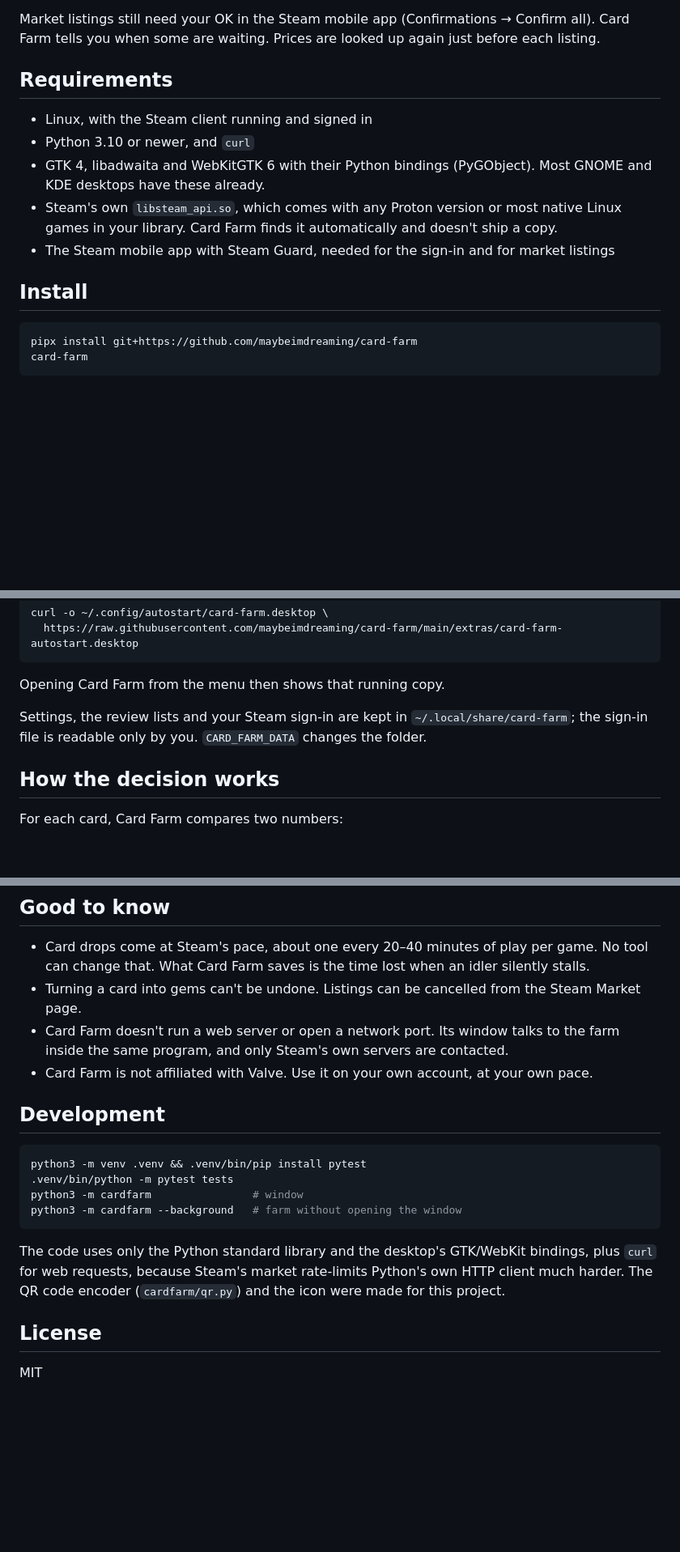
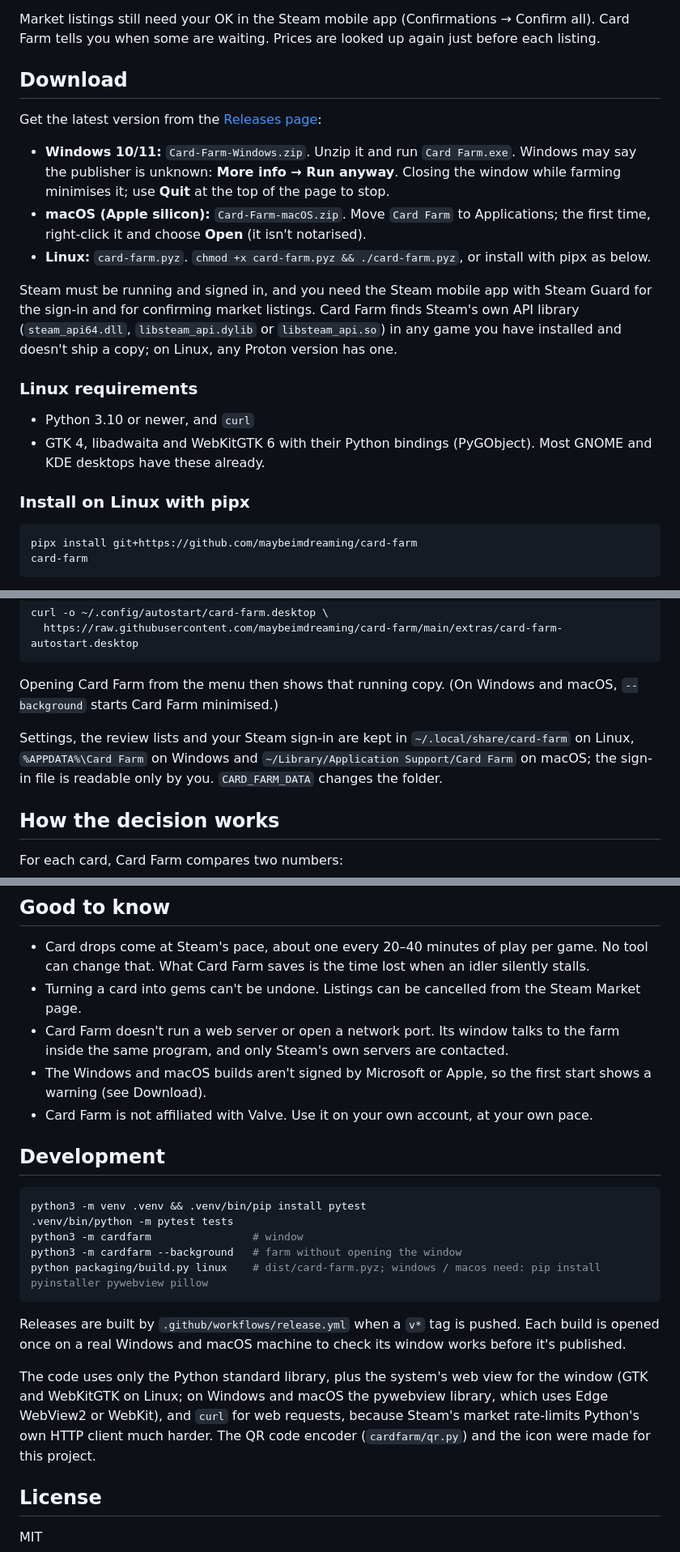
Before and after one commit to hardwarebob/card-farmers-market, a Markdown page: README.md, 3 parts joined by grey strips. Shown at 81% size. GitHub-like rendering; blank space fills up the shorter version.

````diff
--- a/README.md
+++ b/README.md
@@ -17,15 +17,22 @@ Card Farm is a desktop app with its own window. It keeps farming in the backgrou
 Market listings still need your OK in the Steam mobile app (Confirmations → Confirm all). Card Farm
 tells you when some are waiting. Prices are looked up again just before each listing.
 
-## Requirements
+## Download
 
-- Linux, with the Steam client running and signed in
+Get the latest version from the [Releases page](https://github.com/maybeimdreaming/card-farm/releases):
+
+- **Windows 10/11:** `Card-Farm-Windows.zip`. Unzip it and run `Card Farm.exe`. Windows may say the publisher is unknown: **More info → Run anyway**. Closing the window while farming minimises it; use **Quit** at the top of the page to stop.
+- **macOS (Apple silicon):** `Card-Farm-macOS.zip`. Move `Card Farm` to Applications; the first time, right-click it and choose **Open** (it isn't notarised).
+- **Linux:** `card-farm.pyz`. `chmod +x card-farm.pyz && ./card-farm.pyz`, or install with pipx as below.
+
+Steam must be running and signed in, and you need the Steam mobile app with Steam Guard for the sign-in and for confirming market listings. Card Farm finds Steam's own API library (`steam_api64.dll`, `libsteam_api.dylib` or `libsteam_api.so`) in any game you have installed and doesn't ship a copy; on Linux, any Proton version has one.
+
+### Linux requirements
+
 - Python 3.10 or newer, and `curl`
 - GTK 4, libadwaita and WebKitGTK 6 with their Python bindings (PyGObject). Most GNOME and KDE desktops have these already.
-- Steam's own `libsteam_api.so`, which comes with any Proton version or most native Linux games in your library. Card Farm finds it automatically and doesn't ship a copy.
-- The Steam mobile app with Steam Guard, needed for the sign-in and for market listings
 
-## Install
+### Install on Linux with pipx
 
 ```sh
 pipx install git+https://github.com/maybeimdreaming/card-farm
@@ -49,9 +56,11 @@ curl -o ~/.config/autostart/card-farm.desktop \
   https://raw.githubusercontent.com/maybeimdreaming/card-farm/main/extras/card-farm-autostart.desktop
 ```
 
-Opening Card Farm from the menu then shows that running copy.
+Opening Card Farm from the menu then shows that running copy. (On Windows and macOS, `--background`
+starts Card Farm minimised.)
 
-Settings, the review lists and your Steam sign-in are kept in `~/.local/share/card-farm`; the sign-in
+Settings, the review lists and your Steam sign-in are kept in `~/.local/share/card-farm` on Linux,
+`%APPDATA%\Card Farm` on Windows and `~/Library/Application Support/Card Farm` on macOS; the sign-in
 file is readable only by you. `CARD_FARM_DATA` changes the folder.
 
 ## How the decision works
@@ -73,6 +82,7 @@ selling it and the price is at least your "Don't list under" amount.
 - Card drops come at Steam's pace, about one every 20–40 minutes of play per game. No tool can change that. What Card Farm saves is the time lost when an idler silently stalls.
 - Turning a card into gems can't be undone. Listings can be cancelled from the Steam Market page.
 - Card Farm doesn't run a web server or open a network port. Its window talks to the farm inside the same program, and only Steam's own servers are contacted.
+- The Windows and macOS builds aren't signed by Microsoft or Apple, so the first start shows a warning (see Download).
 - Card Farm is not affiliated with Valve. Use it on your own account, at your own pace.
 
 ## Development
@@ -82,10 +92,15 @@ python3 -m venv .venv && .venv/bin/pip install pytest
 .venv/bin/python -m pytest tests
 python3 -m cardfarm                # window
 python3 -m cardfarm --background   # farm without opening the window
+python packaging/build.py linux    # dist/card-farm.pyz; windows / macos need: pip install pyinstaller pywebview pillow
 ```
 
-The code uses only the Python standard library and the desktop's GTK/WebKit bindings, plus `curl`
-for web requests, because Steam's market rate-limits Python's own HTTP client much harder. The QR
+Releases are built by `.github/workflows/release.yml` when a `v*` tag is pushed. Each build is
+opened once on a real Windows and macOS machine to check its window works before it's published.
+
+The code uses only the Python standard library, plus the system's web view for the window (GTK and
+WebKitGTK on Linux; on Windows and macOS the pywebview library, which uses Edge WebView2 or WebKit),
+and `curl` for web requests, because Steam's market rate-limits Python's own HTTP client much harder. The QR
 code encoder (`cardfarm/qr.py`) and the icon were made for this project.
 
 ## License
````
Also changed, not shown: other parts of README.md (+2 -2 lines), packaging/release-notes.md (added, +13 -0 lines), packaging/icon.png (added), 15 other files.
